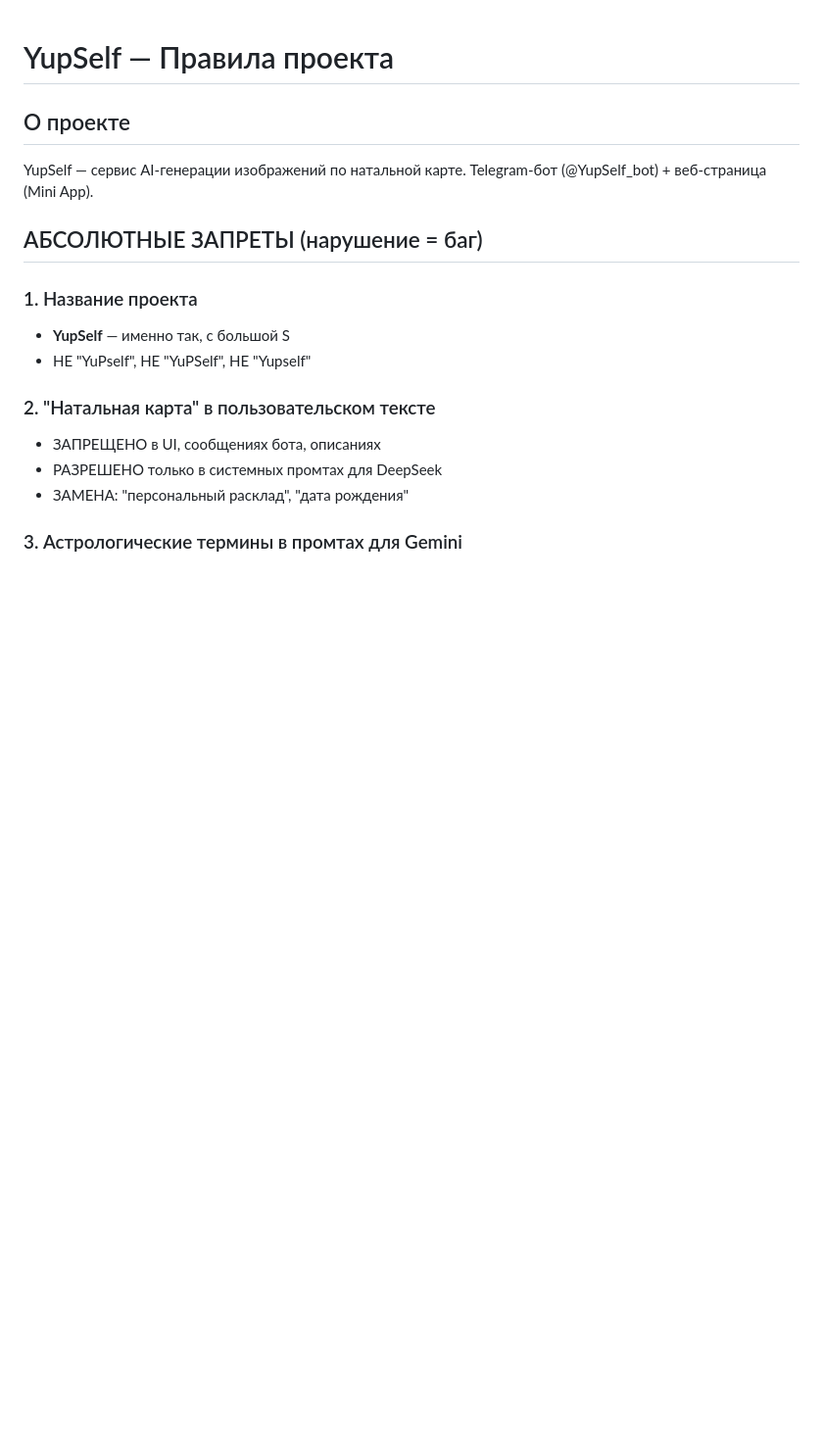
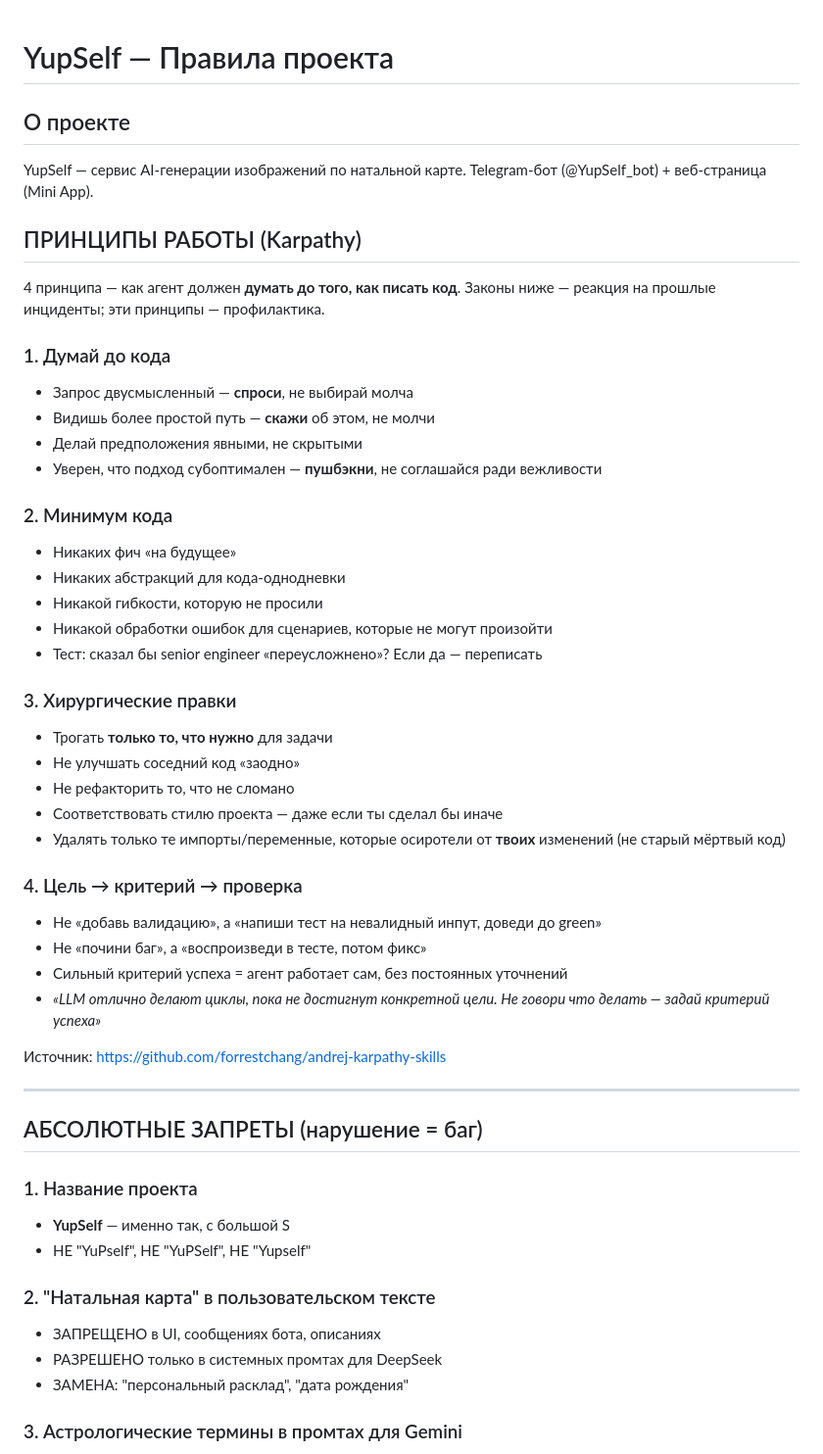
Before and after one commit to allabelkevich-wq/YupSelf, a Markdown page: CLAUDE.md, the part around the change. Shown at 98% size. Rendered like a GitHub page; blank space fills up the shorter version.

Commit message:
docs: добавить принципы работы Karpathy в шапку CLAUDE.md
Источник: https://github.com/forrestchang/andrej-karpathy-skills
4 принципа: думай до кода, минимум кода, хирургические правки,
цель → критерий → проверка. Профилактика — в дополнение к реактивным
законам от инцидентов.

Co-Authored-By: Claude Opus 4.7 (1M context) <noreply@anthropic.com>

```diff
--- a/CLAUDE.md
+++ b/CLAUDE.md
@@ -3,6 +3,40 @@
 ## О проекте
 
 YupSelf — сервис AI-генерации изображений по натальной карте. Telegram-бот (@YupSelf_bot) + веб-страница (Mini App).
+
+## ПРИНЦИПЫ РАБОТЫ (Karpathy)
+
+4 принципа — как агент должен **думать до того, как писать код**. Законы ниже — реакция на прошлые инциденты; эти принципы — профилактика.
+
+### 1. Думай до кода
+- Запрос двусмысленный — **спроси**, не выбирай молча
+- Видишь более простой путь — **скажи** об этом, не молчи
+- Делай предположения явными, не скрытыми
+- Уверен, что подход субоптимален — **пушбэкни**, не соглашайся ради вежливости
+
+### 2. Минимум кода
+- Никаких фич «на будущее»
+- Никаких абстракций для кода-однодневки
+- Никакой гибкости, которую не просили
+- Никакой обработки ошибок для сценариев, которые не могут произойти
+- Тест: сказал бы senior engineer «переусложнено»? Если да — переписать
+
+### 3. Хирургические правки
+- Трогать **только то, что нужно** для задачи
+- Не улучшать соседний код «заодно»
+- Не рефакторить то, что не сломано
+- Соответствовать стилю проекта — даже если ты сделал бы иначе
+- Удалять только те импорты/переменные, которые осиротели от **твоих** изменений (не старый мёртвый код)
+
+### 4. Цель → критерий → проверка
+- Не «добавь валидацию», а «напиши тест на невалидный инпут, доведи до green»
+- Не «почини баг», а «воспроизведи в тесте, потом фикс»
+- Сильный критерий успеха = агент работает сам, без постоянных уточнений
+- *«LLM отлично делают циклы, пока не достигнут конкретной цели. Не говори что делать — задай критерий успеха»*
+
+Источник: https://github.com/forrestchang/andrej-karpathy-skills
+
+---
 
 ## АБСОЛЮТНЫЕ ЗАПРЕТЫ (нарушение = баг)
 
```
